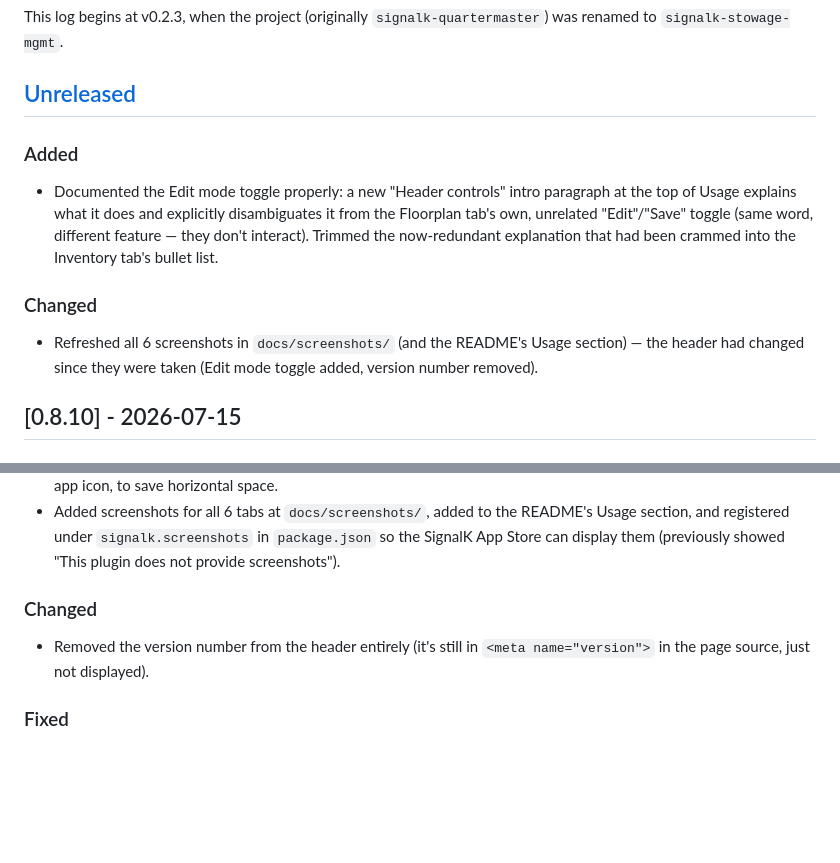
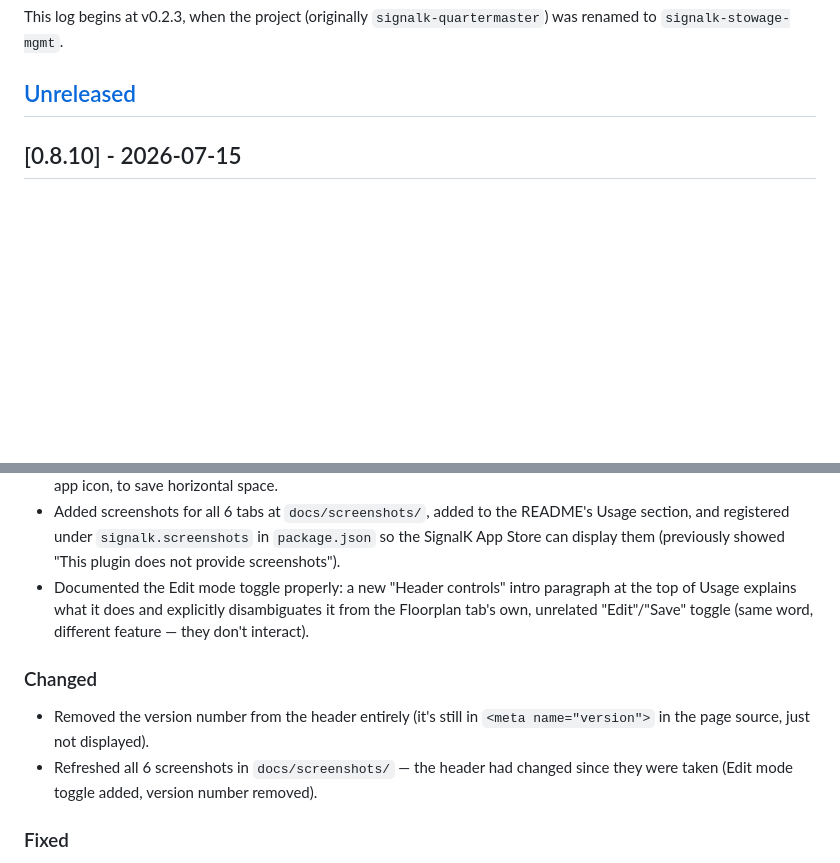
Before and after one commit to BoatHacks/signalk-stowage-mgmt, a Markdown page: CHANGELOG.md, 2 parts joined by grey strips. Rendered like a GitHub page; blank space fills up the shorter version.

Commit message:
Fold docs-only follow-up entries into the 0.8.10 CHANGELOG section
No version bump -- these are the same release, just amended before
re-cutting it to include the Edit mode documentation and refreshed
screenshots.

```diff
--- a/CHANGELOG.md
+++ b/CHANGELOG.md
@@ -9,21 +9,6 @@ This log begins at v0.2.3, when the project (originally `signalk-quartermaster`)
 was renamed to `signalk-stowage-mgmt`.
 
 ## [Unreleased]
-
-### Added
-
-- Documented the Edit mode toggle properly: a new "Header controls"
-  intro paragraph at the top of Usage explains what it does and
-  explicitly disambiguates it from the Floorplan tab's own, unrelated
-  "Edit"/"Save" toggle (same word, different feature — they don't
-  interact). Trimmed the now-redundant explanation that had been
-  crammed into the Inventory tab's bullet list.
-
-### Changed
-
-- Refreshed all 6 screenshots in `docs/screenshots/` (and the README's
-  Usage section) — the header had changed since they were taken
-  (Edit mode toggle added, version number removed).
 
 ## [0.8.10] - 2026-07-15
 
@@ -48,11 +33,19 @@ was renamed to `signalk-stowage-mgmt`.
   `signalk.screenshots` in `package.json` so the SignalK App Store can
   display them (previously showed "This plugin does not provide
   screenshots").
+- Documented the Edit mode toggle properly: a new "Header controls"
+  intro paragraph at the top of Usage explains what it does and
+  explicitly disambiguates it from the Floorplan tab's own, unrelated
+  "Edit"/"Save" toggle (same word, different feature — they don't
+  interact).
 
 ### Changed
 
 - Removed the version number from the header entirely (it's still in
   `<meta name="version">` in the page source, just not displayed).
+- Refreshed all 6 screenshots in `docs/screenshots/` — the header had
+  changed since they were taken (Edit mode toggle added, version
+  number removed).
 
 ### Fixed
 
```
